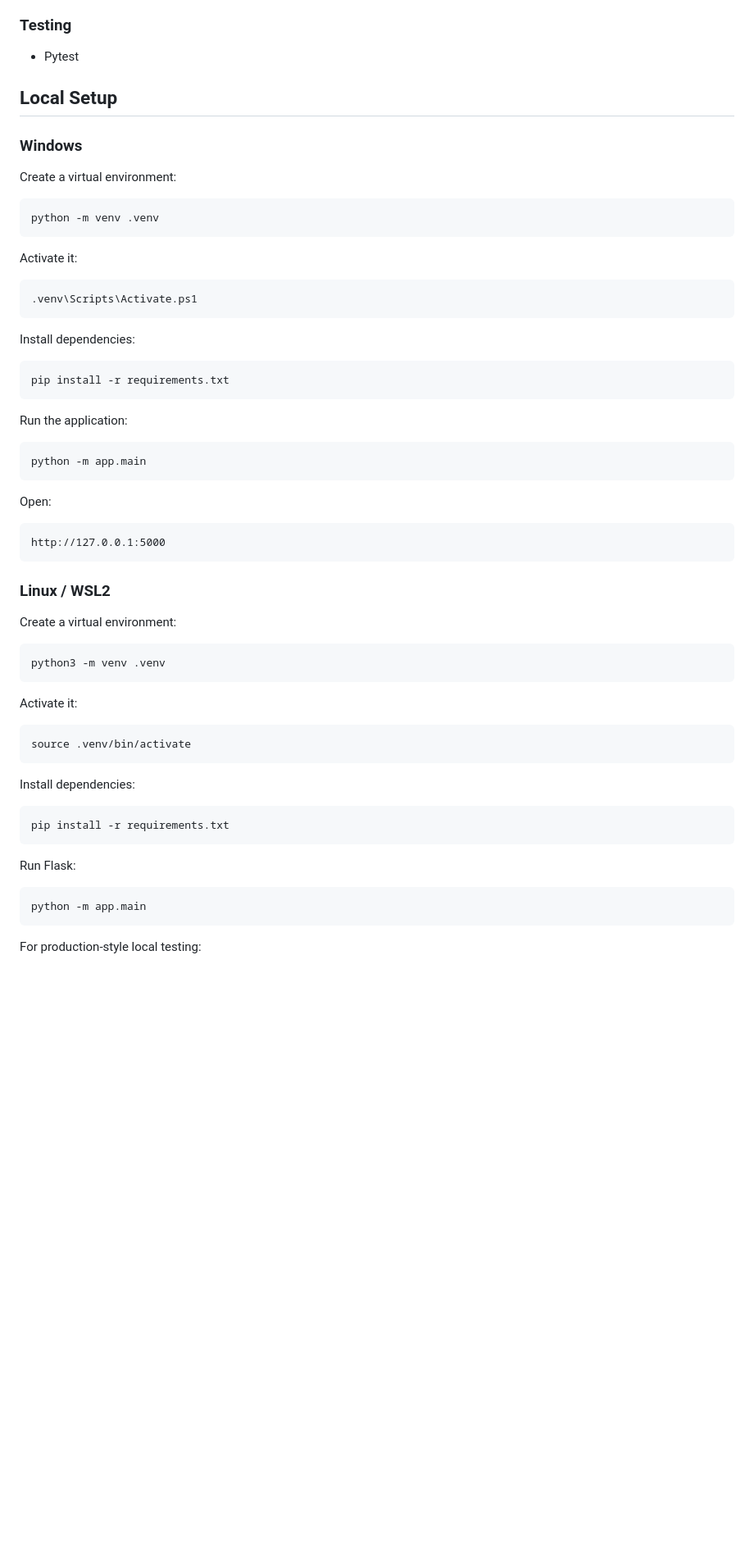
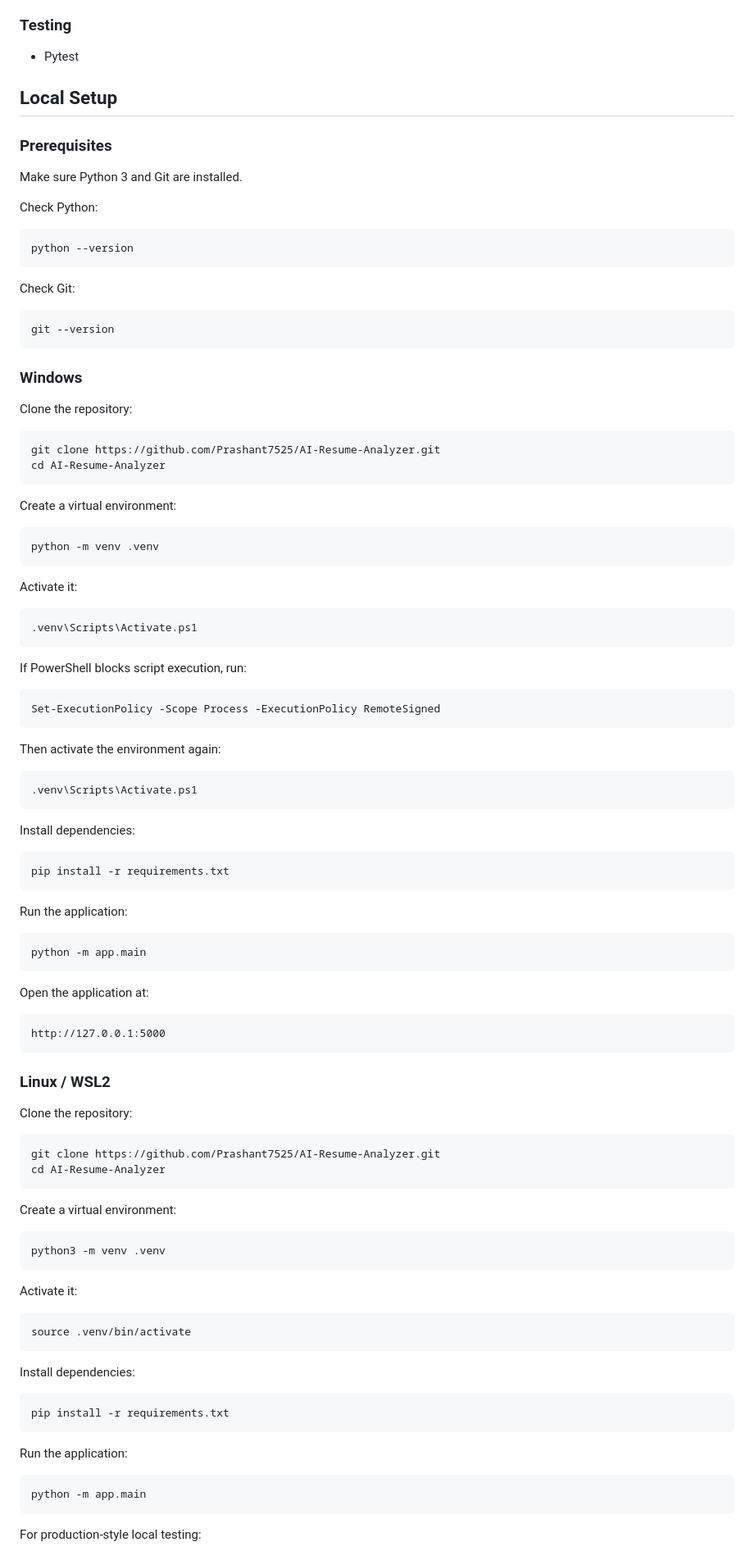
Before and after one commit to Prashant7525/AI-Resume-Analyzer, a Markdown page: README.md, the part around one of its changes. Shown at 82% size. Drawn GitHub-style; blank space fills up the shorter version.

Commit message:
Improve README setup instructions

````diff
--- a/README.md
+++ b/README.md
@@ -285,7 +285,30 @@ AI-Resume-Analyzer/
 
 ## Local Setup
 
+### Prerequisites
+
+Make sure Python 3 and Git are installed.
+
+Check Python:
+
+```powershell
+python --version
+```
+
+Check Git:
+
+```powershell
+git --version
+```
+
 ### Windows
+
+Clone the repository:
+
+```powershell
+git clone https://github.com/Prashant7525/AI-Resume-Analyzer.git
+cd AI-Resume-Analyzer
+```
 
 Create a virtual environment:
 
@@ -294,6 +317,18 @@ python -m venv .venv
 ```
 
 Activate it:
+
+```powershell
+.venv\Scripts\Activate.ps1
+```
+
+If PowerShell blocks script execution, run:
+
+```powershell
+Set-ExecutionPolicy -Scope Process -ExecutionPolicy RemoteSigned
+```
+
+Then activate the environment again:
 
 ```powershell
 .venv\Scripts\Activate.ps1
@@ -311,13 +346,20 @@ Run the application:
 python -m app.main
 ```
 
-Open:
+Open the application at:
 
 ```text
 http://127.0.0.1:5000
 ```
 
 ### Linux / WSL2
+
+Clone the repository:
+
+```bash
+git clone https://github.com/Prashant7525/AI-Resume-Analyzer.git
+cd AI-Resume-Analyzer
+```
 
 Create a virtual environment:
 
@@ -337,7 +379,7 @@ Install dependencies:
 pip install -r requirements.txt
 ```
 
-Run Flask:
+Run the application:
 
 ```bash
 python -m app.main
````
Also changed, not shown: other parts of README.md (+17 -9 lines).
